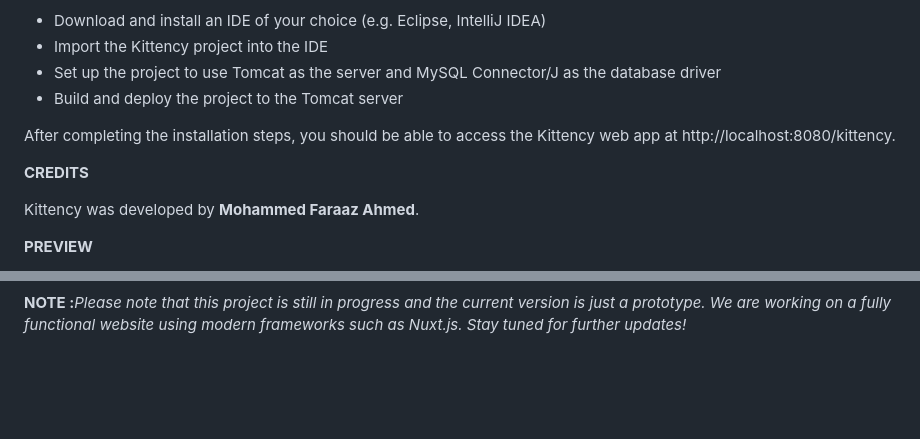
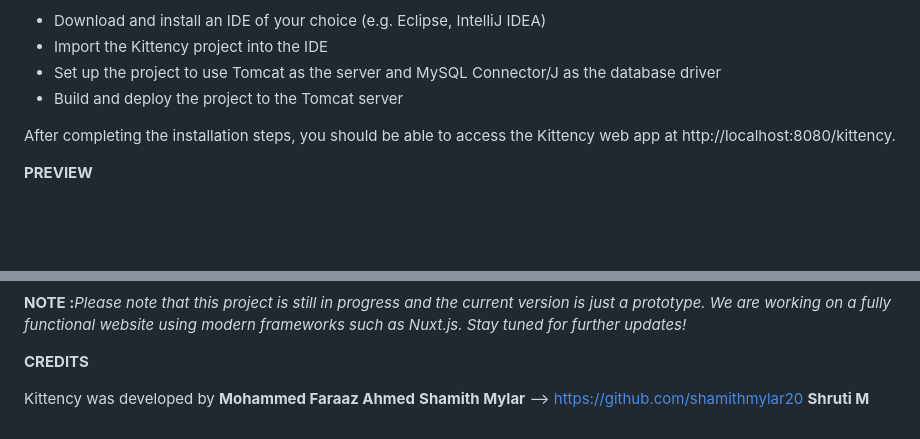
Before and after one commit to mfaraazahmed/kittency-version-1, a Markdown page: README.md, 2 parts joined by grey strips. Drawn GitHub-style; blank space fills up the shorter version.

Commit message:
added credits

```diff
--- a/README.md
+++ b/README.md
@@ -59,10 +59,6 @@ The web application has the following features:
 
  After completing the installation steps, you should be able to access the Kittency web app at http://localhost:8080/kittency.
 
-**CREDITS**
-
-Kittency was developed by **Mohammed Faraaz Ahmed**.
-
 **PREVIEW**
 
 ![Login page](https://github.com/mfaraazahmed/kittency-version-1/blob/main/images/loginPage.png)
@@ -73,3 +69,10 @@ Kittency was developed by **Mohammed Faraaz Ahmed**.
 ![About Page](https://github.com/mfaraazahmed/kittency-version-1/blob/main/images/aboutPage.png)
 
 **NOTE :**_Please note that this project is still in progress and the current version is just a prototype. We are working on a fully functional website using modern frameworks such as Nuxt.js. Stay tuned for further updates!_
+
+**CREDITS**
+
+Kittency was developed by
+**Mohammed Faraaz Ahmed**
+**Shamith Mylar** --> https://github.com/shamithmylar20
+**Shruti M**
```
